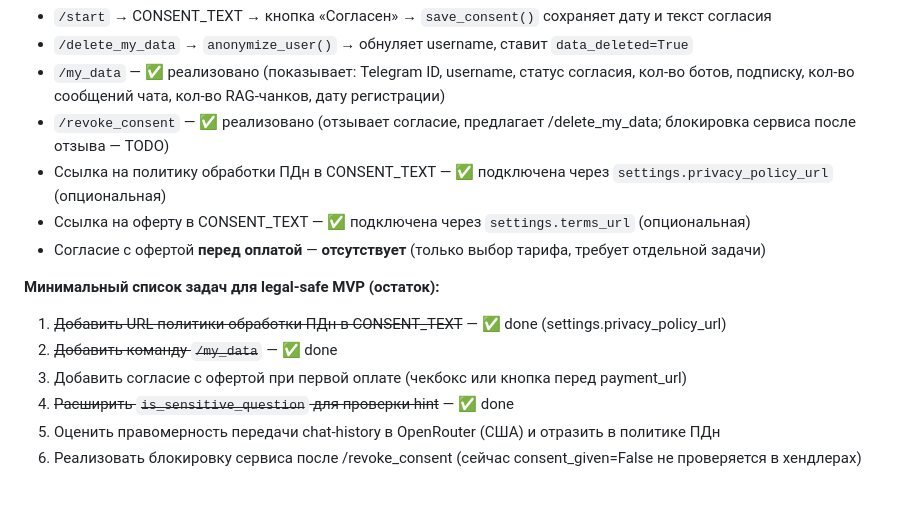
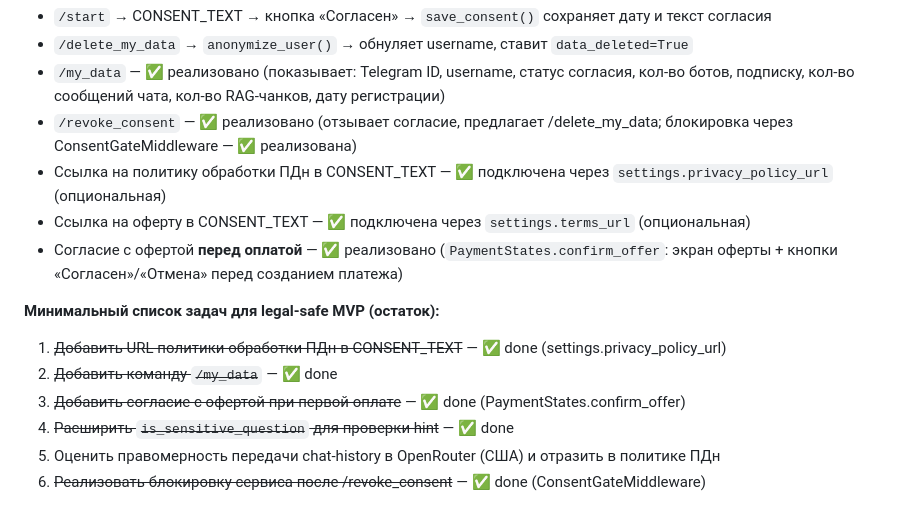
Before and after one commit to pohilkom89-ctrl/army-bot, a Markdown page: CLAUDE.md, the part around the change. GitHub-like rendering.

Commit message:
docs: close 152-FZ TODO items 3 and 6 in CLAUDE.md
PaymentStates.confirm_offer and ConsentGateMiddleware were already
implemented — update docs to reflect current code state.

Co-Authored-By: Claude Sonnet 4.6 <noreply@anthropic.com>

```diff
--- a/CLAUDE.md
+++ b/CLAUDE.md
@@ -93,15 +93,15 @@
 - `/start` → CONSENT_TEXT → кнопка «Согласен» → `save_consent()` сохраняет дату и текст согласия
 - `/delete_my_data` → `anonymize_user()` → обнуляет username, ставит `data_deleted=True`
 - `/my_data` — ✅ реализовано (показывает: Telegram ID, username, статус согласия, кол-во ботов, подписку, кол-во сообщений чата, кол-во RAG-чанков, дату регистрации)
-- `/revoke_consent` — ✅ реализовано (отзывает согласие, предлагает /delete_my_data; блокировка сервиса после отзыва — TODO)
+- `/revoke_consent` — ✅ реализовано (отзывает согласие, предлагает /delete_my_data; блокировка через ConsentGateMiddleware — ✅ реализована)
 - Ссылка на политику обработки ПДн в CONSENT_TEXT — ✅ подключена через `settings.privacy_policy_url` (опциональная)
 - Ссылка на оферту в CONSENT_TEXT — ✅ подключена через `settings.terms_url` (опциональная)
-- Согласие с офертой **перед оплатой** — **отсутствует** (только выбор тарифа, требует отдельной задачи)
+- Согласие с офертой **перед оплатой** — ✅ реализовано (`PaymentStates.confirm_offer`: экран оферты + кнопки «Согласен»/«Отмена» перед созданием платежа)
 
 **Минимальный список задач для legal-safe MVP (остаток):**
 1. ~~Добавить URL политики обработки ПДн в CONSENT_TEXT~~ — ✅ done (settings.privacy_policy_url)
 2. ~~Добавить команду `/my_data`~~ — ✅ done
-3. Добавить согласие с офертой при первой оплате (чекбокс или кнопка перед payment_url)
+3. ~~Добавить согласие с офертой при первой оплате~~ — ✅ done (PaymentStates.confirm_offer)
 4. ~~Расширить `is_sensitive_question` для проверки hint~~ — ✅ done
 5. Оценить правомерность передачи chat-history в OpenRouter (США) и отразить в политике ПДн
-6. Реализовать блокировку сервиса после /revoke_consent (сейчас consent_given=False не проверяется в хендлерах)
+6. ~~Реализовать блокировку сервиса после /revoke_consent~~ — ✅ done (ConsentGateMiddleware)
```
